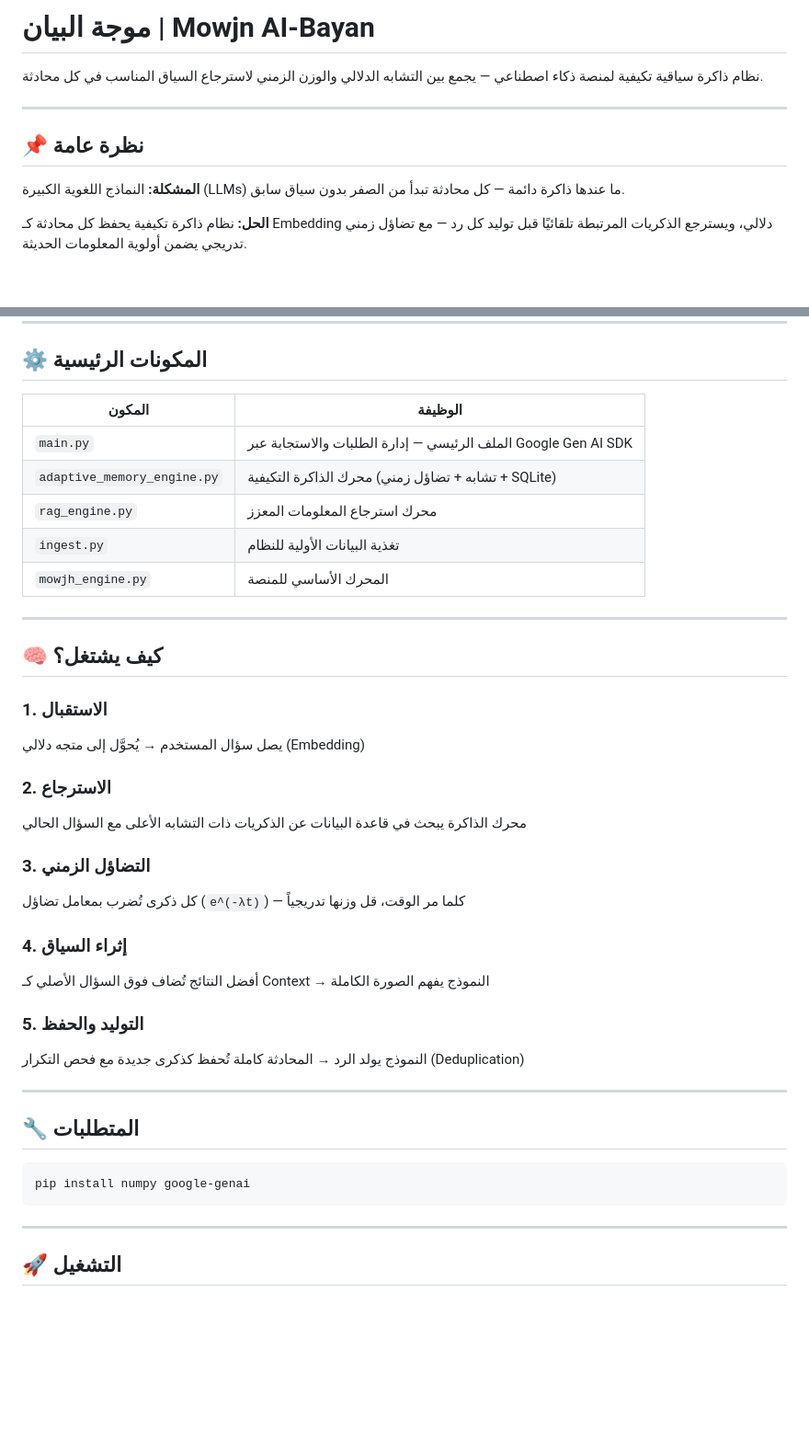
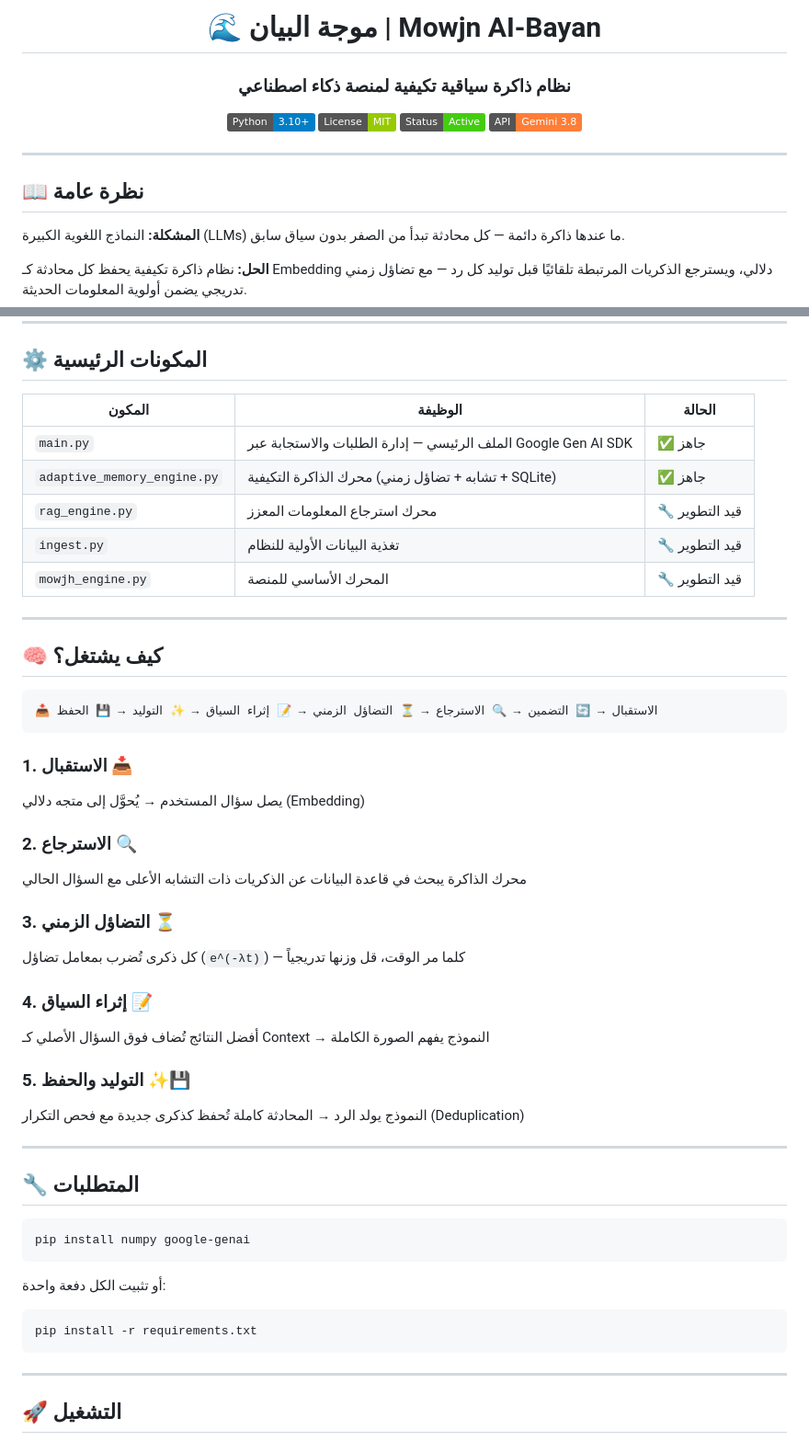
Before and after one commit to mzydhaif11-ctrl/Suggested-Workflows, a Markdown page: README.md, 2 parts joined by grey strips. Shown at 92% size. Drawn GitHub-style; badges without logos; blank space fills up the shorter version.

Commit message:
Improve README formatting and add component statuses
Updated README to enhance formatting and add status indicators for components.

````diff
--- a/README.md
+++ b/README.md
@@ -1,11 +2,18 @@
 
-# موجة البيان | Mowjn AI-Bayan
+# 🌊 موجة البيان | Mowjn AI-Bayan
 
-نظام ذاكرة سياقية تكيفية لمنصة ذكاء اصطناعي — يجمع بين التشابه الدلالي والوزن الزمني لاسترجاع السياق المناسب في كل محادثة.
+### نظام ذاكرة سياقية تكيفية لمنصة ذكاء اصطناعي
+
+[![Python](https://img.shields.io/badge/Python-3.10%2B-blue.svg)](https://www.python.org/)
+[![License: MIT](https://img.shields.io/badge/License-MIT-green.svg)](LICENSE)
+[![Status: Active](https://img.shields.io/badge/Status-Active-brightgreen.svg)](#)
+[![Gemini API](https://img.shields.io/badge/API-Gemini%203.8-orange.svg)](https://ai.google.dev/)
+
+</div>
 
 ---
 
-## 📌 نظرة عامة
+## 📖 نظرة عامة
 
 **المشكلة:** النماذج اللغوية الكبيرة (LLMs) ما عندها ذاكرة دائمة — كل محادثة تبدأ من الصفر بدون سياق سابق.
 
@@ -43,31 +51,35 @@
 
 ## ⚙️ المكونات الرئيسية
 
-| المكون | الوظيفة |
-|--------|---------|
-| `main.py` | الملف الرئيسي — إدارة الطلبات والاستجابة عبر Google Gen AI SDK |
-| `adaptive_memory_engine.py` | محرك الذاكرة التكيفية (تشابه + تضاؤل زمني + SQLite) |
-| `rag_engine.py` | محرك استرجاع المعلومات المعزز |
-| `ingest.py` | تغذية البيانات الأولية للنظام |
-| `mowjh_engine.py` | المحرك الأساسي للمنصة |
+| المكون | الوظيفة | الحالة |
+|--------|---------|--------|
+| `main.py` | الملف الرئيسي — إدارة الطلبات والاستجابة عبر Google Gen AI SDK | ✅ جاهز |
+| `adaptive_memory_engine.py` | محرك الذاكرة التكيفية (تشابه + تضاؤل زمني + SQLite) | ✅ جاهز |
+| `rag_engine.py` | محرك استرجاع المعلومات المعزز | 🔧 قيد التطوير |
+| `ingest.py` | تغذية البيانات الأولية للنظام | 🔧 قيد التطوير |
+| `mowjh_engine.py` | المحرك الأساسي للمنصة | 🔧 قيد التطوير |
 
 ---
 
 ## 🧠 كيف يشتغل؟
 
-### 1. الاستقبال
+```
+📥 الاستقبال → 🔄 التضمين → 🔍 الاسترجاع → ⏳ التضاؤل الزمني → 📝 إثراء السياق → ✨ التوليد → 💾 الحفظ
+```
+
+### 1. الاستقبال 📥
 يصل سؤال المستخدم → يُحوَّل إلى متجه دلالي (Embedding)
 
-### 2. الاسترجاع
+### 2. الاسترجاع 🔍
 محرك الذاكرة يبحث في قاعدة البيانات عن الذكريات ذات التشابه الأعلى مع السؤال الحالي
 
-### 3. التضاؤل الزمني
+### 3. التضاؤل الزمني ⏳
 كل ذكرى تُضرب بمعامل تضاؤل (`e^(-λt)`) — كلما مر الوقت، قل وزنها تدريجياً
 
-### 4. إثراء السياق
+### 4. إثراء السياق 📝
 أفضل النتائج تُضاف فوق السؤال الأصلي كـ Context → النموذج يفهم الصورة الكاملة
 
-### 5. التوليد والحفظ
+### 5. التوليد والحفظ ✨💾
 النموذج يولد الرد → المحادثة كاملة تُحفظ كذكرى جديدة مع فحص التكرار (Deduplication)
 
 ---
@@ -76,6 +88,11 @@
 
 ```bash
 pip install numpy google-genai
+```
+
+أو تثبيت الكل دفعة واحدة:
+```bash
+pip install -r requirements.txt
 ```
 
 ---
````
Also changed, not shown: other parts of README.md (+23 -14 lines).
